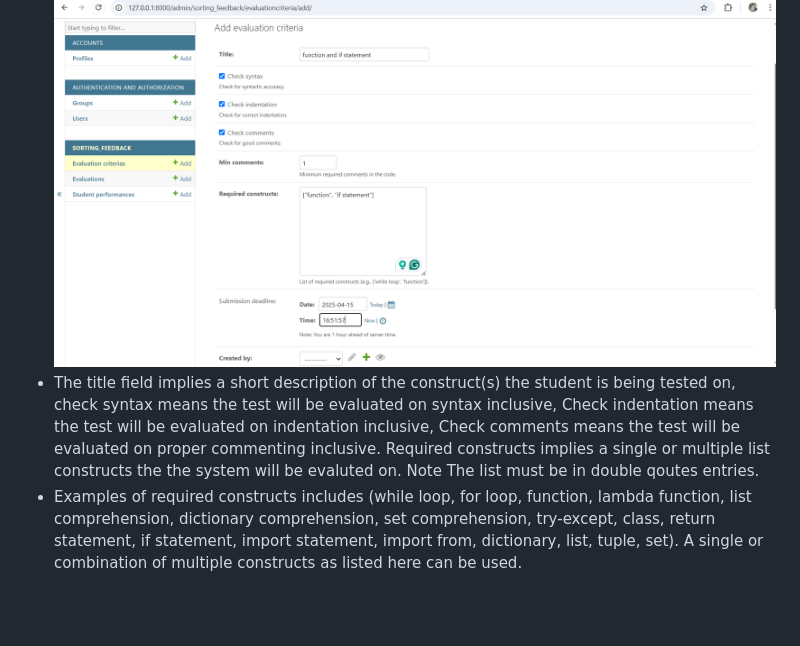
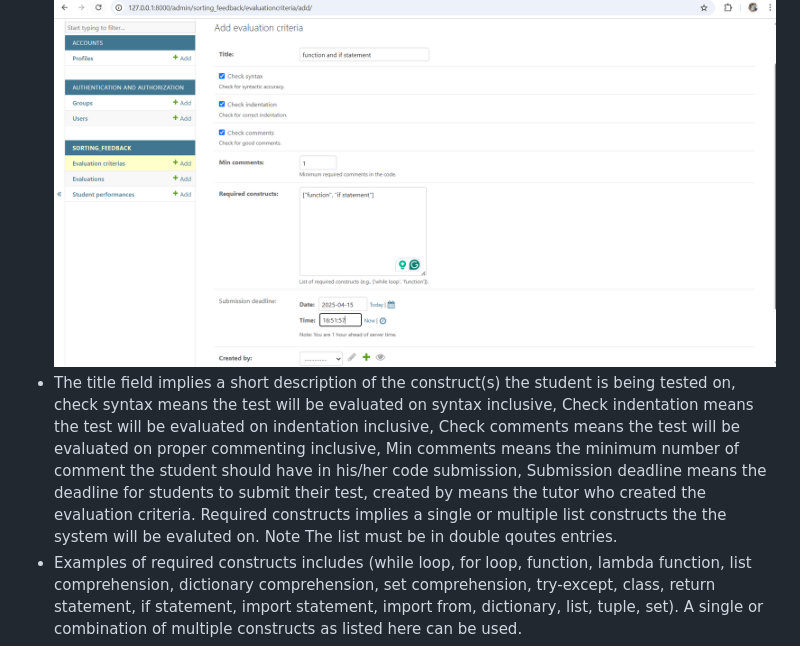
Before and after one commit to Chin3ll/feedback-pro, a Markdown page: README.md, the part around the change. Drawn GitHub-style; blank space fills up the shorter version.

Commit message:
descriptive usage of evaluation criteria

```diff
--- a/README.md
+++ b/README.md
@@ -127,7 +127,7 @@ to prevent students from gaming the system
 - Once you are logged in, You have to click on view students assignment ![alt text](zreadmeimages/viewassignment.png)
 - Now you'll be taken to the tutor dashboard. So click on student configuration ![alt text](zreadmeimages/evaluation-crit.png)
 - Now you can create evaluation criteria and save it. ![alt text](zreadmeimages/creating-eval-cri.png)
-- The title field implies a short description of the construct(s) the student is being tested on, check syntax means the test will be evaluated on syntax inclusive, Check indentation means the test will be evaluated on indentation inclusive, Check comments means the test will be evaluated on proper commenting inclusive. Required constructs implies a single or multiple list constructs the the system will be evaluted on. Note The list must be in double qoutes entries.
+- The title field implies a short description of the construct(s) the student is being tested on, check syntax means the test will be evaluated on syntax inclusive, Check indentation means the test will be evaluated on indentation inclusive, Check comments means the test will be evaluated on proper commenting inclusive, Min comments means the minimum number of comment the student should have in his/her code submission, Submission deadline means the deadline for students to submit their test, created by means the tutor who created the evaluation criteria. Required constructs implies a single or multiple list constructs the the system will be evaluted on. Note The list must be in double qoutes entries.
 - Examples of required constructs includes (while loop, for loop, function, lambda function, list comprehension, dictionary comprehension, set comprehension, try-except, class, return statement, if statement, import statement, import from, dictionary, list, tuple, set). A single or combination of multiple constructs as listed here can be used.
 - Note only 1 evaluation criteria instance must exist at any given time. However the evaluation criteria can subsequently be edited to meet new requirements as deemed by the tutor. If an evaluation criteria instance already exist then it should only be edited to meet new assignment requirement.
 
```
